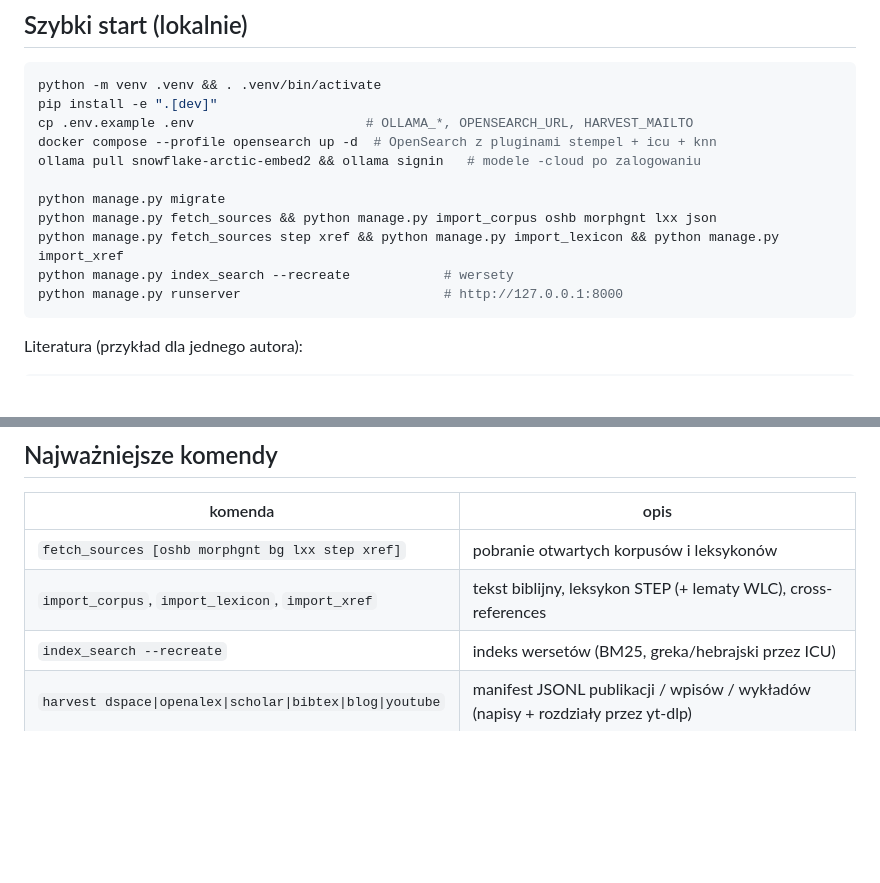
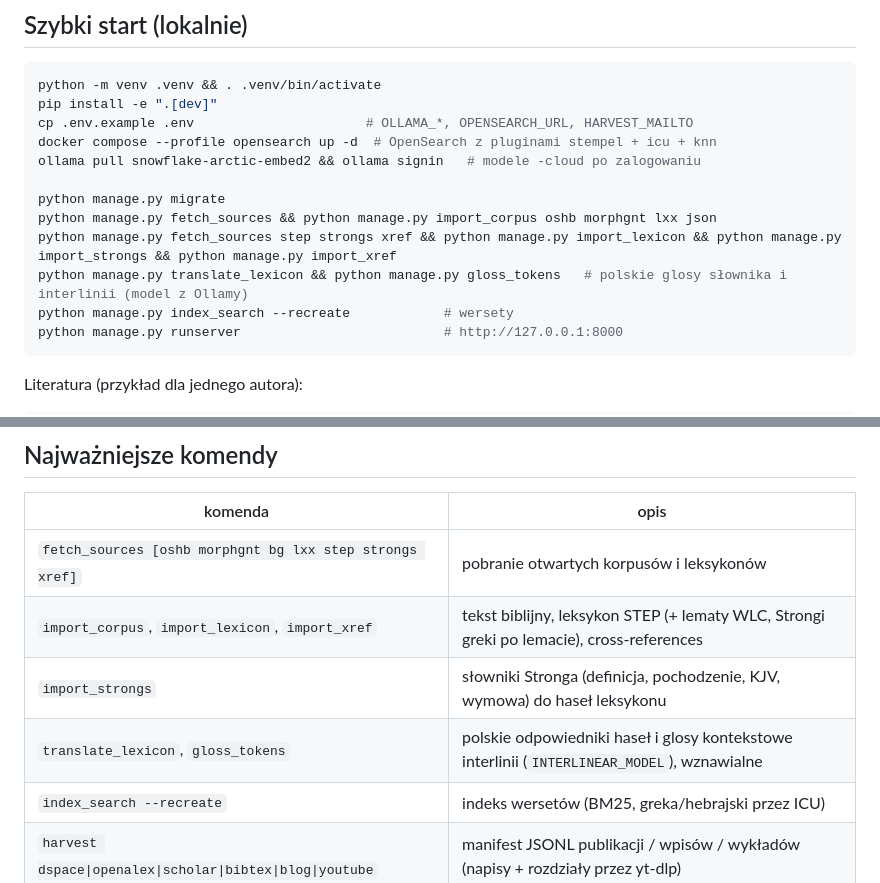
Before and after one commit to kwasiucionek/Scriptura, a Markdown page: README.md, 2 parts joined by grey strips. GitHub-like rendering; blank space fills up the shorter version.

Commit message:
README: komendy interlinii i słownika
Co-Authored-By: Claude Opus 5.5 <noreply@anthropic.com>
Claude-Session: https://claude.ai/code/session_01HGbP9PRvmoGJbtKSDV1LJP

````diff
--- a/README.md
+++ b/README.md
@@ -64,7 +64,8 @@ ollama pull snowflake-arctic-embed2 && ollama signin   # modele -cloud po zalogo
 
 python manage.py migrate
 python manage.py fetch_sources && python manage.py import_corpus oshb morphgnt lxx json
-python manage.py fetch_sources step xref && python manage.py import_lexicon && python manage.py import_xref
+python manage.py fetch_sources step strongs xref && python manage.py import_lexicon && python manage.py import_strongs && python manage.py import_xref
+python manage.py translate_lexicon && python manage.py gloss_tokens   # polskie glosy słownika i interlinii (model z Ollamy)
 python manage.py index_search --recreate            # wersety
 python manage.py runserver                          # http://127.0.0.1:8000
 ```
@@ -96,8 +97,10 @@ LLM → ingestia → audyt → przekład → reindeks → raport w `data/manifes
 
 | komenda | opis |
 |---|---|
-| `fetch_sources [oshb morphgnt bg lxx step xref]` | pobranie otwartych korpusów i leksykonów |
-| `import_corpus`, `import_lexicon`, `import_xref` | tekst biblijny, leksykon STEP (+ lematy WLC), cross-references |
+| `fetch_sources [oshb morphgnt bg lxx step strongs xref]` | pobranie otwartych korpusów i leksykonów |
+| `import_corpus`, `import_lexicon`, `import_xref` | tekst biblijny, leksykon STEP (+ lematy WLC, Strongi greki po lemacie), cross-references |
+| `import_strongs` | słowniki Stronga (definicja, pochodzenie, KJV, wymowa) do haseł leksykonu |
+| `translate_lexicon`, `gloss_tokens` | polskie odpowiedniki haseł i glosy kontekstowe interlinii (`INTERLINEAR_MODEL`), wznawialne |
 | `index_search --recreate` | indeks wersetów (BM25, greka/hebrajski przez ICU) |
 | `harvest dspace\|openalex\|scholar\|bibtex\|blog\|youtube` | manifest JSONL publikacji / wpisów / wykładów (napisy + rozdziały przez yt-dlp) |
 | `curate_manifest`, `ingest_manifest`, `audit_corpus` | kurator (reguły + LLM), pobieranie i chunkowanie, audyt po treści |
````
